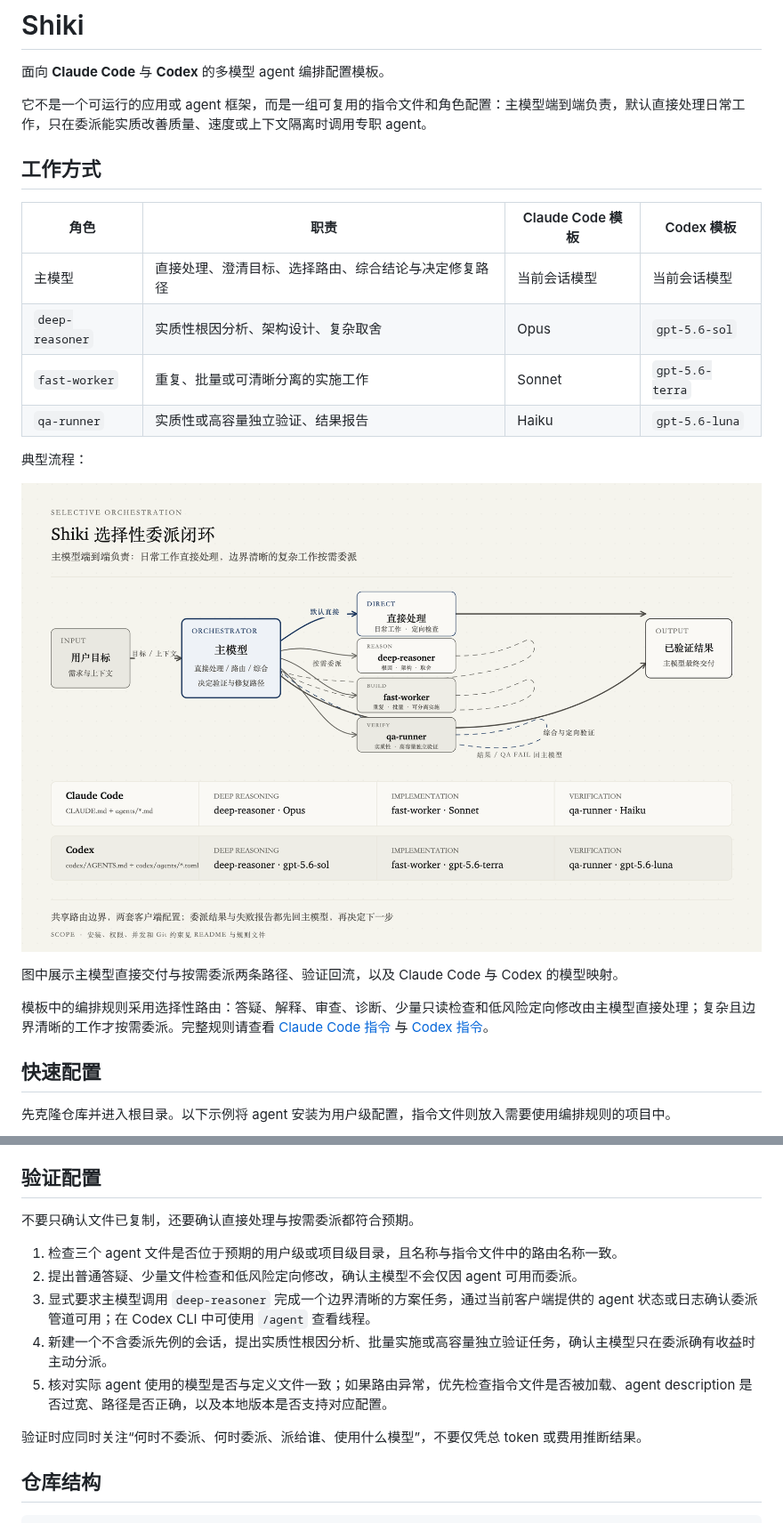
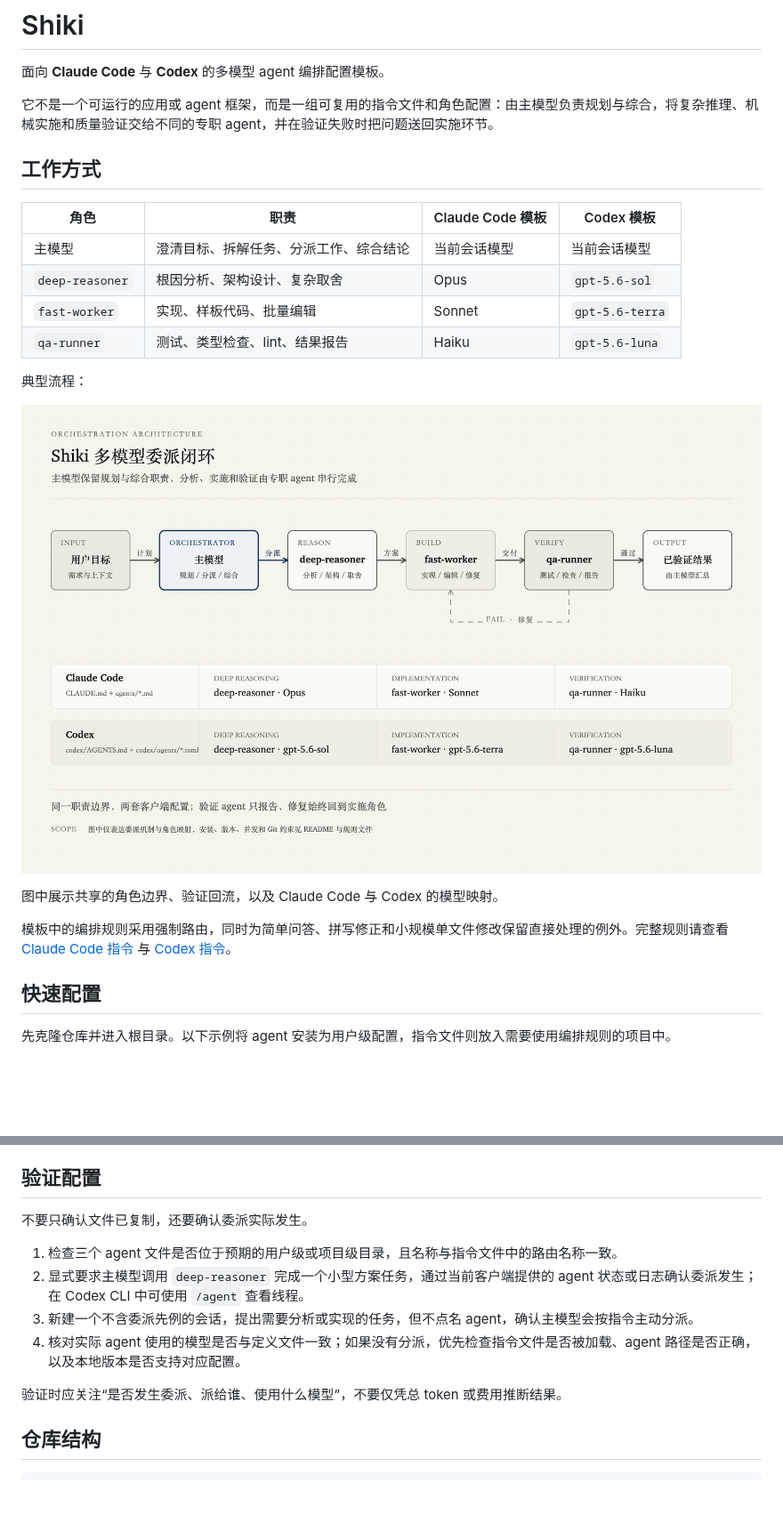
Before and after one commit to BazingaOrg/shiki, a Markdown page: README.md, 2 parts joined by grey strips. Shown at 89% size. GitHub-like rendering; pictures changed too: docs/assets/architecture/architecture.png; blank space fills up the shorter version.

```diff
--- a/README.md
+++ b/README.md
@@ -2,24 +2,24 @@
 
 面向 **Claude Code** 与 **Codex** 的多模型 agent 编排配置模板。
 
-它不是一个可运行的应用或 agent 框架，而是一组可复用的指令文件和角色配置：主模型端到端负责，默认直接处理日常工作，只在委派能实质改善质量、速度或上下文隔离时调用专职 agent。
+它不是一个可运行的应用或 agent 框架，而是一组可复用的指令文件和角色配置：由主模型负责规划与综合，将复杂推理、机械实施和质量验证交给不同的专职 agent，并在验证失败时把问题送回实施环节。
 
 ## 工作方式
 
 | 角色 | 职责 | Claude Code 模板 | Codex 模板 |
 | --- | --- | --- | --- |
-| 主模型 | 直接处理、澄清目标、选择路由、综合结论与决定修复路径 | 当前会话模型 | 当前会话模型 |
-| `deep-reasoner` | 实质性根因分析、架构设计、复杂取舍 | Opus | `gpt-5.6-sol` |
-| `fast-worker` | 重复、批量或可清晰分离的实施工作 | Sonnet | `gpt-5.6-terra` |
-| `qa-runner` | 实质性或高容量独立验证、结果报告 | Haiku | `gpt-5.6-luna` |
+| 主模型 | 澄清目标、拆解任务、分派工作、综合结论 | 当前会话模型 | 当前会话模型 |
+| `deep-reasoner` | 根因分析、架构设计、复杂取舍 | Opus | `gpt-5.6-sol` |
+| `fast-worker` | 实现、样板代码、批量编辑 | Sonnet | `gpt-5.6-terra` |
+| `qa-runner` | 测试、类型检查、lint、结果报告 | Haiku | `gpt-5.6-luna` |
 
 典型流程：
 
 ![Shiki 多模型委派架构](docs/assets/architecture/architecture.png)
 
-图中展示主模型直接交付与按需委派两条路径、验证回流，以及 Claude Code 与 Codex 的模型映射。
+图中展示共享的角色边界、验证回流，以及 Claude Code 与 Codex 的模型映射。
 
-模板中的编排规则采用选择性路由：答疑、解释、审查、诊断、少量只读检查和低风险定向修改由主模型直接处理；复杂且边界清晰的工作才按需委派。完整规则请查看 [Claude Code 指令](./CLAUDE.md) 与 [Codex 指令](./codex/AGENTS.md)。
+模板中的编排规则采用强制路由，同时为简单问答、拼写修正和小规模单文件修改保留直接处理的例外。完整规则请查看 [Claude Code 指令](./CLAUDE.md) 与 [Codex 指令](./codex/AGENTS.md)。
 
 ## 快速配置
 
@@ -77,15 +77,14 @@ cp -i codex/agents/qa-runner.toml ~/.codex/agents/qa-runner.toml
 
 ## 验证配置
 
-不要只确认文件已复制，还要确认直接处理与按需委派都符合预期。
+不要只确认文件已复制，还要确认委派实际发生。
 
 1. 检查三个 agent 文件是否位于预期的用户级或项目级目录，且名称与指令文件中的路由名称一致。
-2. 提出普通答疑、少量文件检查和低风险定向修改，确认主模型不会仅因 agent 可用而委派。
-3. 显式要求主模型调用 `deep-reasoner` 完成一个边界清晰的方案任务，通过当前客户端提供的 agent 状态或日志确认委派管道可用；在 Codex CLI 中可使用 `/agent` 查看线程。
-4. 新建一个不含委派先例的会话，提出实质性根因分析、批量实施或高容量独立验证任务，确认主模型只在委派确有收益时主动分派。
-5. 核对实际 agent 使用的模型是否与定义文件一致；如果路由异常，优先检查指令文件是否被加载、agent description 是否过宽、路径是否正确，以及本地版本是否支持对应配置。
+2. 显式要求主模型调用 `deep-reasoner` 完成一个小型方案任务，通过当前客户端提供的 agent 状态或日志确认委派发生；在 Codex CLI 中可使用 `/agent` 查看线程。
+3. 新建一个不含委派先例的会话，提出需要分析或实现的任务，但不点名 agent，确认主模型会按指令主动分派。
+4. 核对实际 agent 使用的模型是否与定义文件一致；如果没有分派，优先检查指令文件是否被加载、agent 路径是否正确，以及本地版本是否支持对应配置。
 
-验证时应同时关注“何时不委派、何时委派、派给谁、使用什么模型”，不要仅凭总 token 或费用推断结果。
+验证时应关注“是否发生委派、派给谁、使用什么模型”，不要仅凭总 token 或费用推断结果。
 
 ## 仓库结构
 
```
Also changed, not shown: other parts of README.md (+2 -2 lines), CODEX.md (+88 -14 lines), docs/plans/2026-07-16-refine-orchestration-routing.md (deleted, +0 -109 lines), 2 other files.
